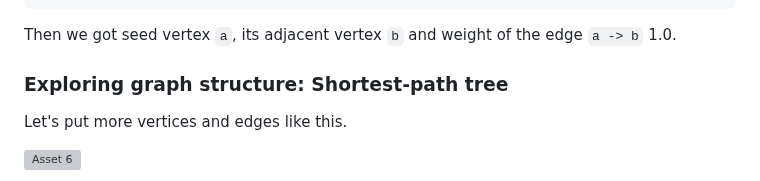
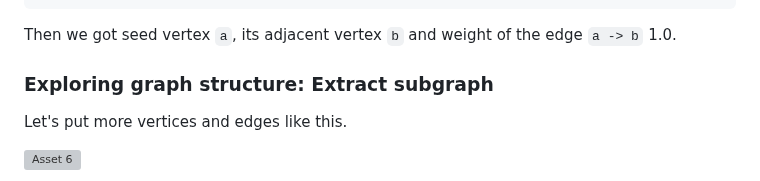
Before and after one commit to anaregdesign/lantern, a Markdown page: README.md, the part around one of its changes. Drawn GitHub-style; grey boxes are pictures that could not be loaded.

```diff
--- a/README.md
+++ b/README.md
@@ -102,7 +102,7 @@ e.g.
 Then we got seed vertex `a`, its adjacent vertex `b` and weight of the edge `a -> b` 1.0.
 
 
-### Exploring graph structure: Shortest-path tree
+### Exploring graph structure: Extract subgraph
 Let's put more vertices and edges like this.
 
 ![Asset 6](https://github.com/anaregdesign/lantern/assets/6128022/c1a35db5-a230-4b66-a24f-372ded1f814c)
```
Also changed, not shown: other parts of README.md (+4 -0 lines).
